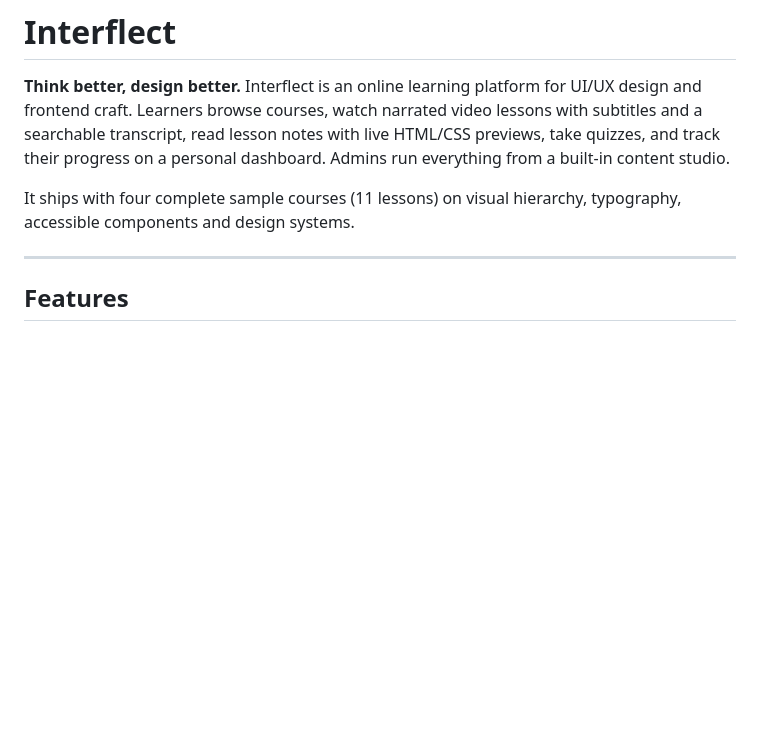
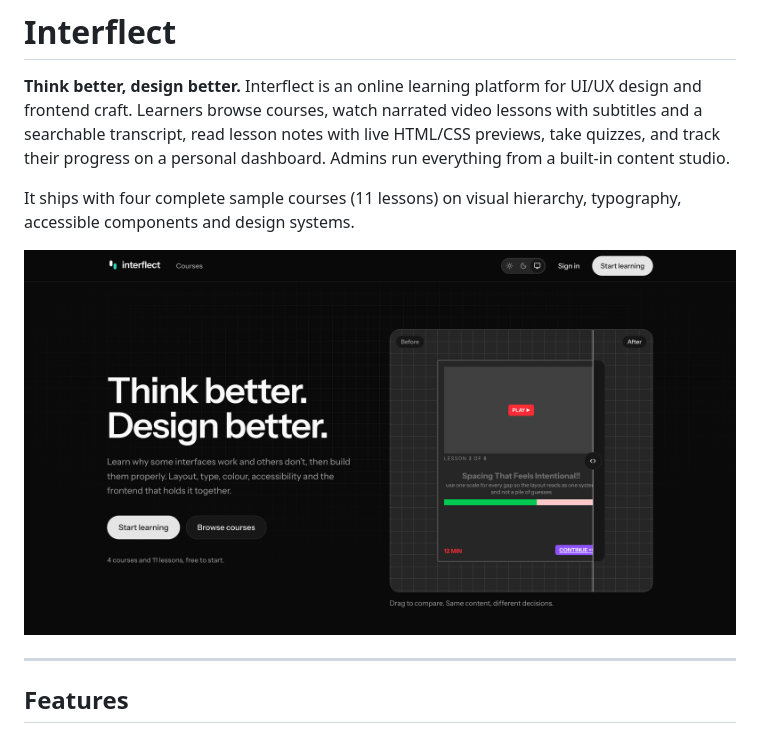
Before and after one commit to dev-ted/interflect, a Markdown page: README.md, the part around the change. GitHub-like rendering; pictures changed too: docs/images/hero.png (added); blank space fills up the shorter version.

Commit message:
Add landing page screenshot to the README

```diff
--- a/README.md
+++ b/README.md
@@ -3,6 +3,8 @@
 **Think better, design better.** Interflect is an online learning platform for UI/UX design and frontend craft. Learners browse courses, watch narrated video lessons with subtitles and a searchable transcript, read lesson notes with live HTML/CSS previews, take quizzes, and track their progress on a personal dashboard. Admins run everything from a built-in content studio.
 
 It ships with four complete sample courses (11 lessons) on visual hierarchy, typography, accessible components and design systems.
+
+![Interflect landing page: "Think better. Design better." with a before-and-after design comparison](docs/images/hero.png)
 
 ---
 
```
